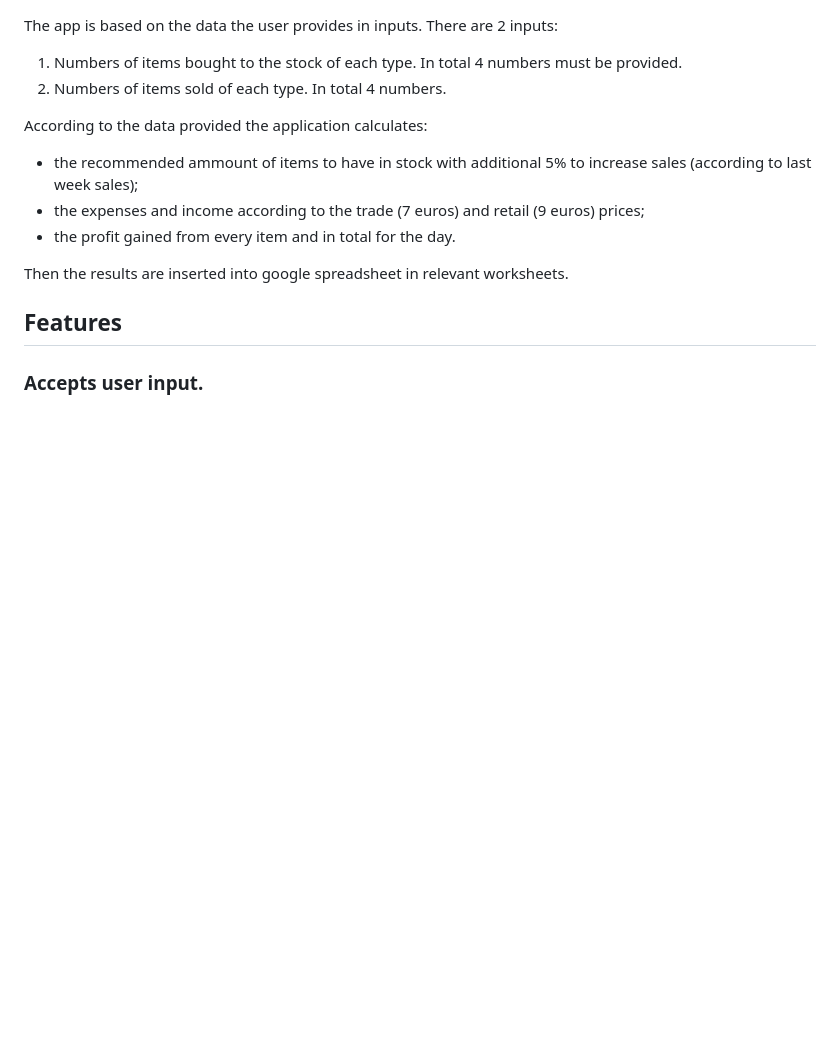
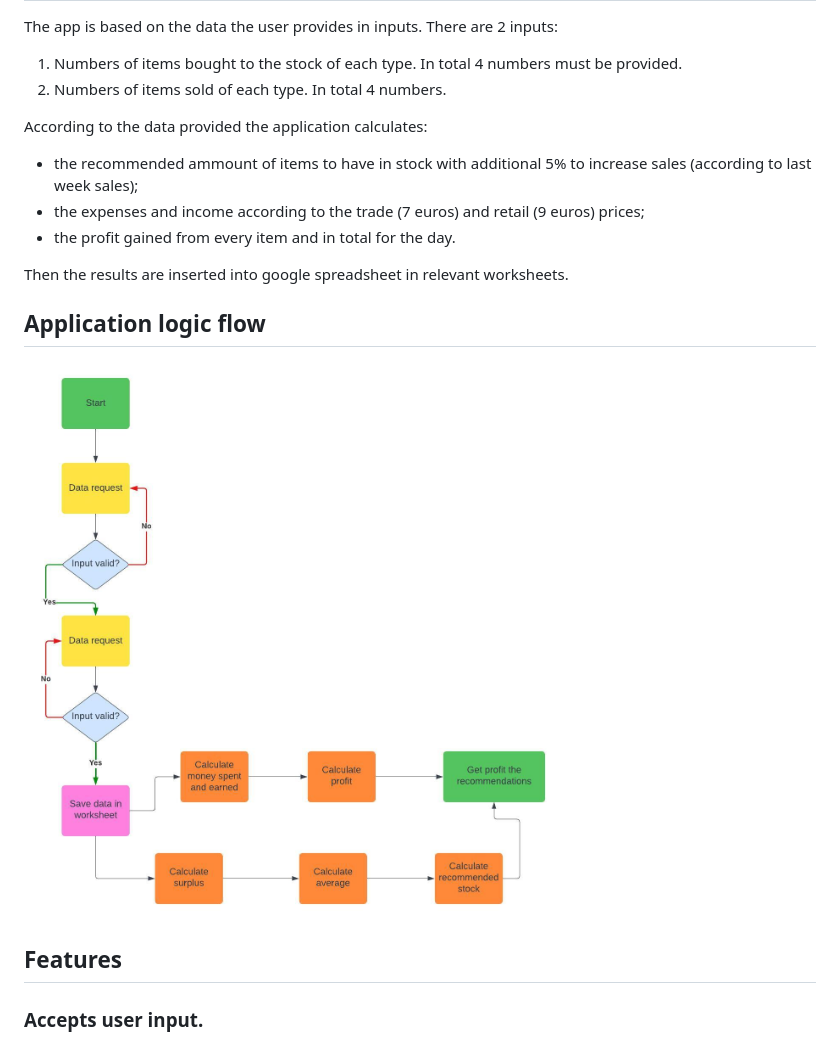
Before and after one commit to Natalitta/orchid-shop, a Markdown page: README.md, the part around the change printed below. GitHub-like rendering; pictures changed too: img/Flowchart.jpeg (added); blank space fills up the shorter version.

Commit message:
Add logic flow to README file

```diff
--- a/README.md
+++ b/README.md
@@ -24,6 +24,10 @@ According to the data provided the application calculates:
 * the profit gained from every item and in total for the day.
 
 Then the results are inserted into google spreadsheet in relevant worksheets.
+
+## Application logic flow
+
+<img src="img/Flowchart.jpeg">
 
 ## Features
 
```
Also changed, not shown: other parts of README.md (+2 -0 lines).
